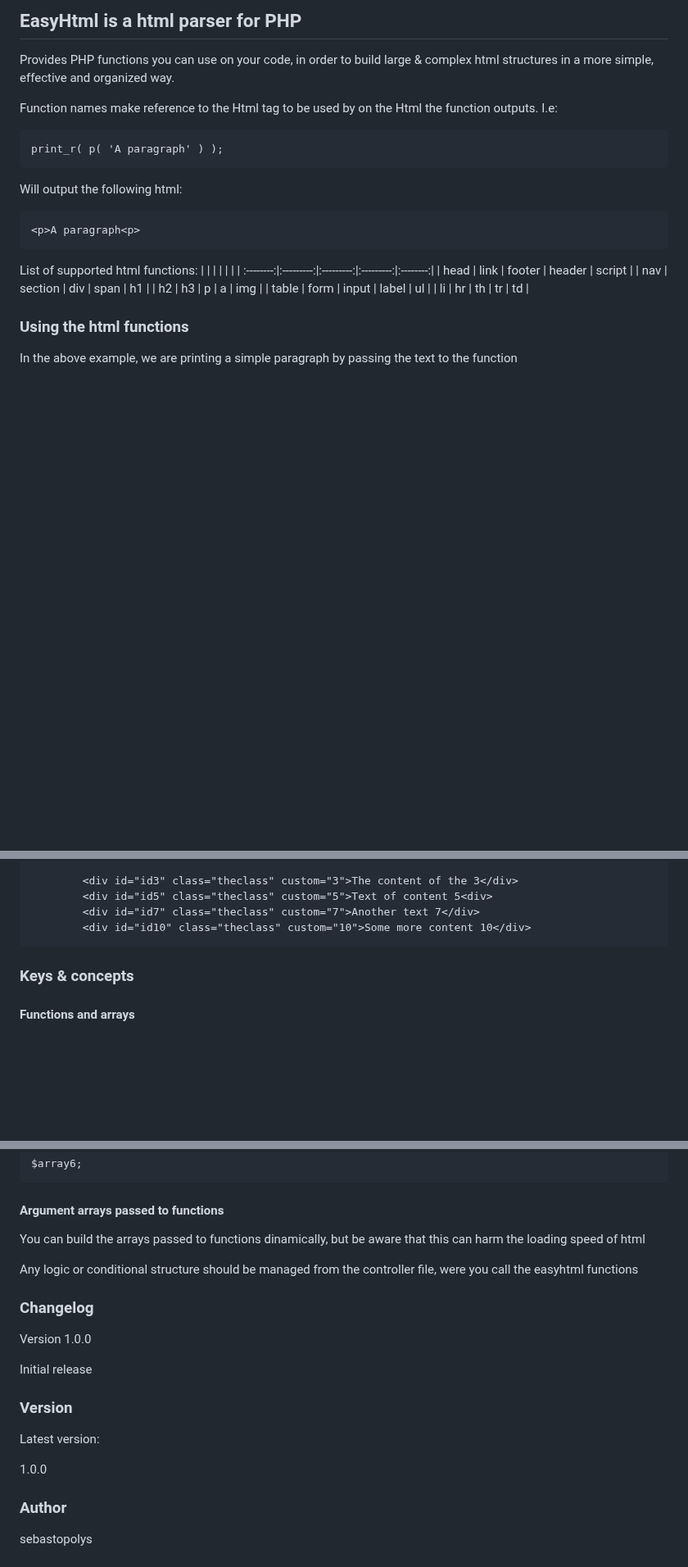
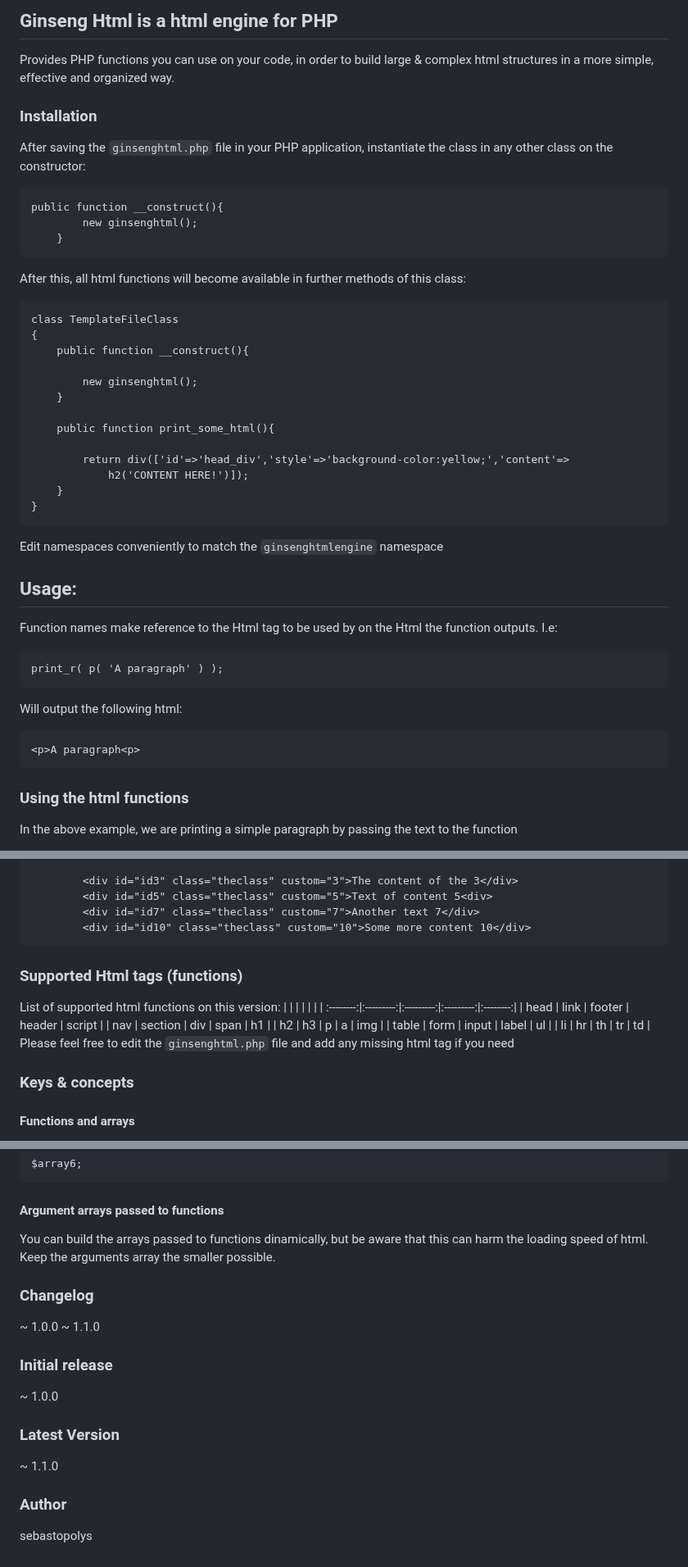
Before and after one commit to sebastopolys/GinsengHtml, a Markdown page: README.md, 3 parts joined by grey strips. Shown at 82% size. Drawn GitHub-style; blank space fills up the shorter version.

````diff
--- a/README.md
+++ b/README.md
@@ -1,6 +1,32 @@
-## EasyHtml is a html parser for PHP
+## Ginseng Html is a html engine for PHP
 Provides PHP functions you can use on your code, in order to build large & complex html structures in a more simple, effective and organized way.
 
+### Installation
+After saving the ``ginsenghtml.php`` file in your PHP application, instantiate the class in any other class on the constructor:
+```
+public function __construct(){
+        new ginsenghtml();
+    }
+```
+After this, all html functions will become available in further methods of this class:
+```
+class TemplateFileClass
+{
+    public function __construct(){
+
+        new ginsenghtml();
+    }
+
+    public function print_some_html(){
+
+        return div(['id'=>'head_div','style'=>'background-color:yellow;','content'=>
+            h2('CONTENT HERE!')]);
+    }
+}
+```
+Edit namespaces conveniently to match the ``ginsenghtmlengine`` namespace
+
+## Usage:
 Function names make reference to the Html tag to be used by on the Html the function outputs. I.e:
 ```
 print_r( p( 'A paragraph' ) );
@@ -9,14 +35,7 @@ Will output the following html:
 ```
 <p>A paragraph<p>
 ```
-List of supported html functions:
-|           |           |           |           |          |
-| :--------:|:---------:|:---------:|:---------:|:--------:|
-|   head    |   link    |  footer   |  header   |  script  |
-|   nav     | section   |  div      |   span    |   h1     |
-|   h2      |   h3      |   p       |    a      |   img    |
-|   table   |  form     |   input   |  label    |   ul     |
-|   li      |   hr      |    th     |    tr     |   td     |
+
 
 
 ### Using the html functions
@@ -145,6 +164,18 @@ Result:
         <div id="id7" class="theclass" custom="7">Another text 7</div>
         <div id="id10" class="theclass" custom="10">Some more content 10</div>
 ```
+
+### Supported Html tags (functions)
+List of supported html functions on this version:
+|           |           |           |           |          |
+| :--------:|:---------:|:---------:|:---------:|:--------:|
+|   head    |   link    |  footer   |  header   |  script  |
+|   nav     | section   |  div      |   span    |   h1     |
+|   h2      |   h3      |   p       |    a      |   img    |
+|   table   |  form     |   input   |  label    |   ul     |
+|   li      |   hr      |    th     |    tr     |   td     |
+Please feel free to edit the ``ginsenghtml.php`` file and add any missing html tag if you need
+
 ### Keys & concepts
 #### Functions and arrays
 Key of the parser is to understand that you can build the html structure either on the PHP controller file by using the functions, or in the data arrays passed to the functions
@@ -220,19 +251,17 @@ $array6;
 ```
 
 #### Argument arrays passed to functions
-You can build the arrays passed to functions dinamically, but be aware that this can harm the loading speed of html
-
-Any logic or conditional structure should be managed from the controller file, were you call the easyhtml functions
+You can build the arrays passed to functions dinamically, but be aware that this can harm the loading speed of html. Keep the arguments array the smaller possible.
 
 ### Changelog
-Version 1.0.0
+~ 1.0.0
+~ 1.1.0
 
-Initial release
+### Initial release
+~ 1.0.0
 
-### Version
-Latest version:
-
-1.0.0
+### Latest Version
+~ 1.1.0
 
 ### Author
 sebastopolys
````
